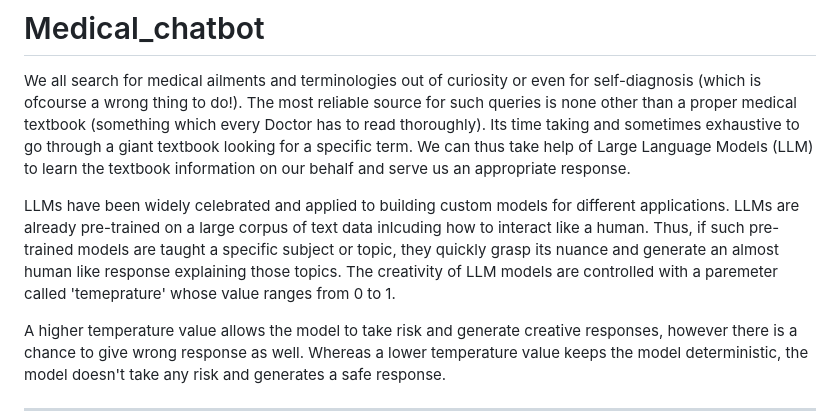
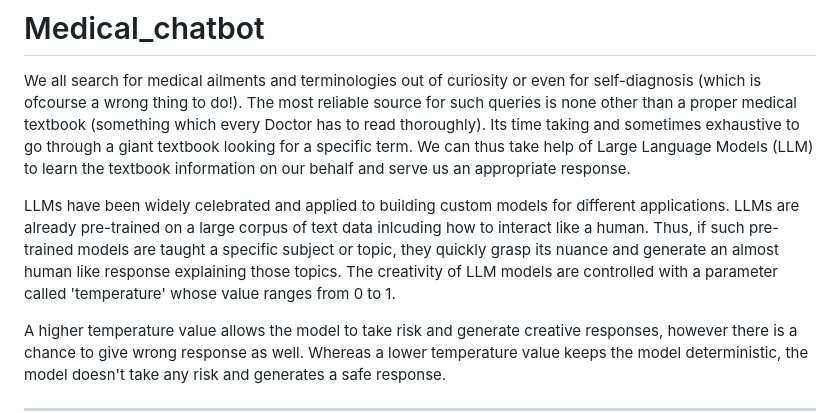
Before and after one commit to shazam37/Medical_chatbot, a Markdown page: README.md, the part around the change. Rendered like a GitHub page.

```diff
--- a/README.md
+++ b/README.md
@@ -2,7 +2,7 @@
 
 We all search for medical ailments and terminologies out of curiosity or even for self-diagnosis (which is ofcourse a wrong thing to do!). The most reliable source for such queries is none other than a proper medical textbook (something which every Doctor has to read thoroughly). Its time taking and sometimes exhaustive to go through a giant textbook looking for a specific term. We can thus take help of Large Language Models (LLM) to learn the textbook information on our behalf and serve us an appropriate response.
 
-LLMs have been widely celebrated and applied to building custom models for different applications. LLMs are already pre-trained on a large corpus of text data inlcuding how to interact like a human. Thus, if such pre-trained models are taught a specific subject or topic, they quickly grasp its nuance and generate an almost human like response explaining those topics. The creativity of LLM models are controlled with a paremeter called 'temeprature' whose value ranges from 0 to 1.
+LLMs have been widely celebrated and applied to building custom models for different applications. LLMs are already pre-trained on a large corpus of text data inlcuding how to interact like a human. Thus, if such pre-trained models are taught a specific subject or topic, they quickly grasp its nuance and generate an almost human like response explaining those topics. The creativity of LLM models are controlled with a parameter called 'temperature' whose value ranges from 0 to 1.
 
 A higher temperature value allows the model to take risk and generate creative responses, however there is a chance to give wrong response as well. Whereas a lower temperature value keeps the model deterministic, the model doesn't take any risk and generates a safe response.
 
```
